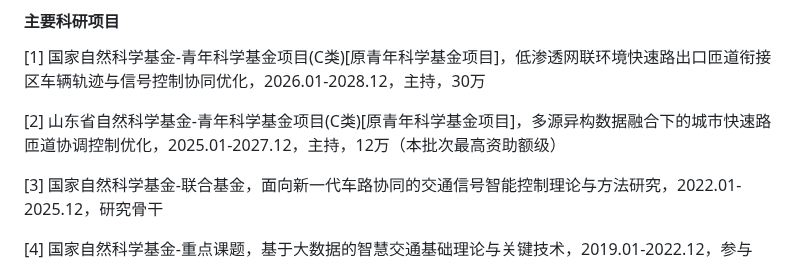
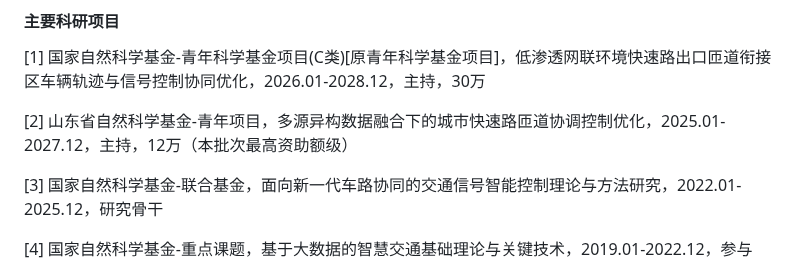
Before and after one commit to higherlin/higherlin.github.io, a Markdown page: contents/home.md, the part around the change. Rendered like a GitHub page.

```diff
--- a/contents/home.md
+++ b/contents/home.md
@@ -34,7 +34,7 @@ linqh8@mail2.sysu.edu.cn; linqinghai@sdjtu.edu.cn
 #### 主要科研项目
 [1] 国家自然科学基金-青年科学基金项目(C类)[原青年科学基金项目]，低渗透网联环境快速路出口匝道衔接区车辆轨迹与信号控制协同优化，2026.01-2028.12，主持，30万
 
-[2] 山东省自然科学基金-青年科学基金项目(C类)[原青年科学基金项目]，多源异构数据融合下的城市快速路匝道协调控制优化，2025.01-2027.12，主持，12万（本批次最高资助额级）
+[2] 山东省自然科学基金-青年项目，多源异构数据融合下的城市快速路匝道协调控制优化，2025.01-2027.12，主持，12万（本批次最高资助额级）
 
 [3] 国家自然科学基金-联合基金，面向新一代车路协同的交通信号智能控制理论与方法研究，2022.01-2025.12，研究骨干
 
```
